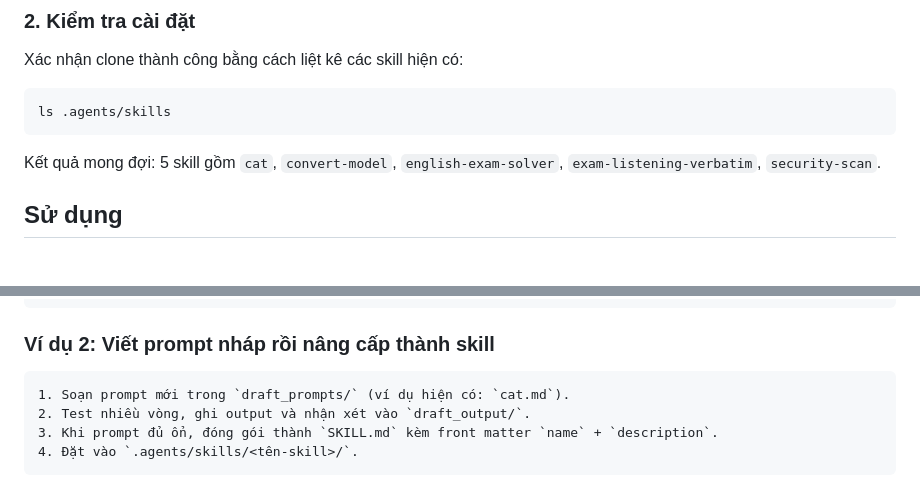
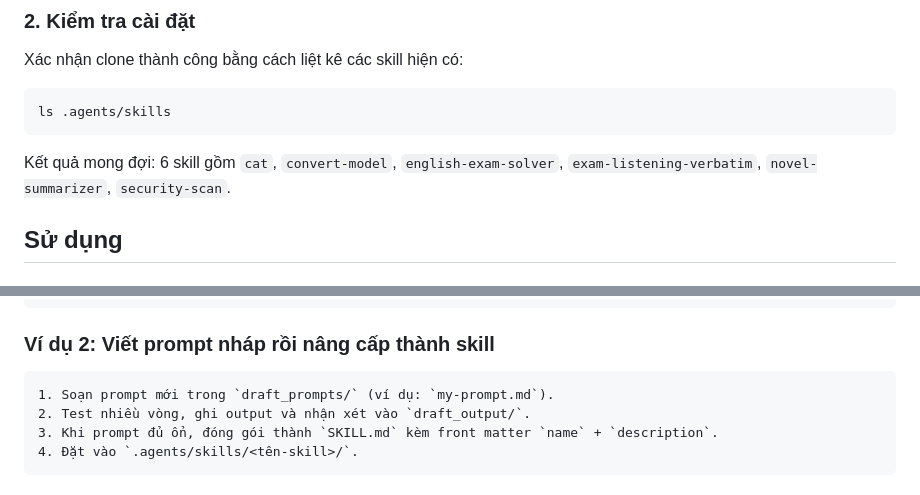
Before and after one commit to ntd237/draft_toolkits_20042026, a Markdown page: README.md, 2 parts joined by grey strips. Rendered like a GitHub page.

````diff
--- a/README.md
+++ b/README.md
@@ -74,7 +74,7 @@ Xác nhận clone thành công bằng cách liệt kê các skill hiện có:
 ls .agents/skills
 ```
 
-Kết quả mong đợi: 5 skill gồm `cat`, `convert-model`, `english-exam-solver`, `exam-listening-verbatim`, `security-scan`.
+Kết quả mong đợi: 6 skill gồm `cat`, `convert-model`, `english-exam-solver`, `exam-listening-verbatim`, `novel-summarizer`, `security-scan`.
 
 ## Sử dụng
 
@@ -118,7 +119,7 @@ Chi tiết cơ chế nạp phụ thuộc vào runtime bạn đang dùng. Repo n
 ### Ví dụ 2: Viết prompt nháp rồi nâng cấp thành skill
 
 ```text
-1. Soạn prompt mới trong `draft_prompts/` (ví dụ hiện có: `cat.md`).
+1. Soạn prompt mới trong `draft_prompts/` (ví dụ: `my-prompt.md`).
 2. Test nhiều vòng, ghi output và nhận xét vào `draft_output/`.
 3. Khi prompt đủ ổn, đóng gói thành `SKILL.md` kèm front matter `name` + `description`.
 4. Đặt vào `.agents/skills/<tên-skill>/`.
````
Also changed, not shown: other parts of README.md (+14 -6 lines).
